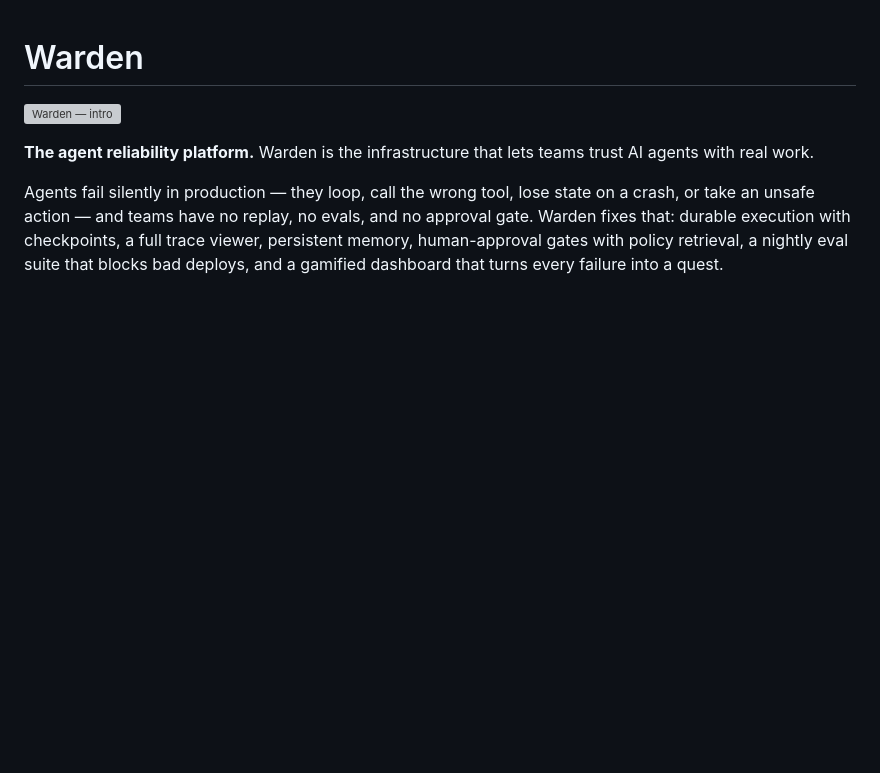
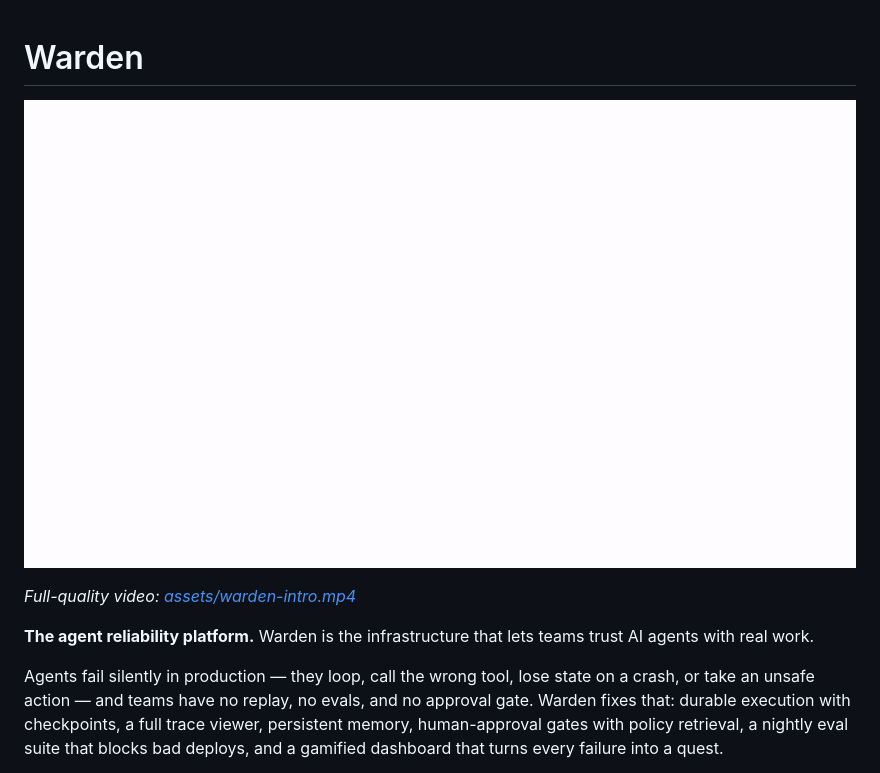
Before and after one commit to saad-zine/warden, a Markdown page: README.md, the part around the change. Drawn GitHub-style; pictures changed too: assets/warden-intro.gif (added); blank space fills up the shorter version; grey boxes are pictures that could not be loaded.

Commit message:
Intro video v3: thinner wordmark, smaller logo, lighter subtext
Wordmark 'Warden' in Inter 600 (thinner), logo mark reduced to
match the text height. Subtext back to Manrope, lighter weights.
README now embeds the GIF (renders and autoplays on GitHub) with
the mp4 linked for full quality — the raw-mp4 image embed only
showed as a link.

```diff
--- a/README.md
+++ b/README.md
@@ -1,6 +1,8 @@
 # Warden
 
-![Warden — intro](https://github.com/saad-zine/warden/raw/main/assets/warden-intro.mp4)
+![Warden — intro](assets/warden-intro.gif)
+
+*Full-quality video: [assets/warden-intro.mp4](assets/warden-intro.mp4)*
 
 **The agent reliability platform.** Warden is the infrastructure that lets teams trust AI agents with real work.
 
```
Also changed, not shown: 1 other file.
